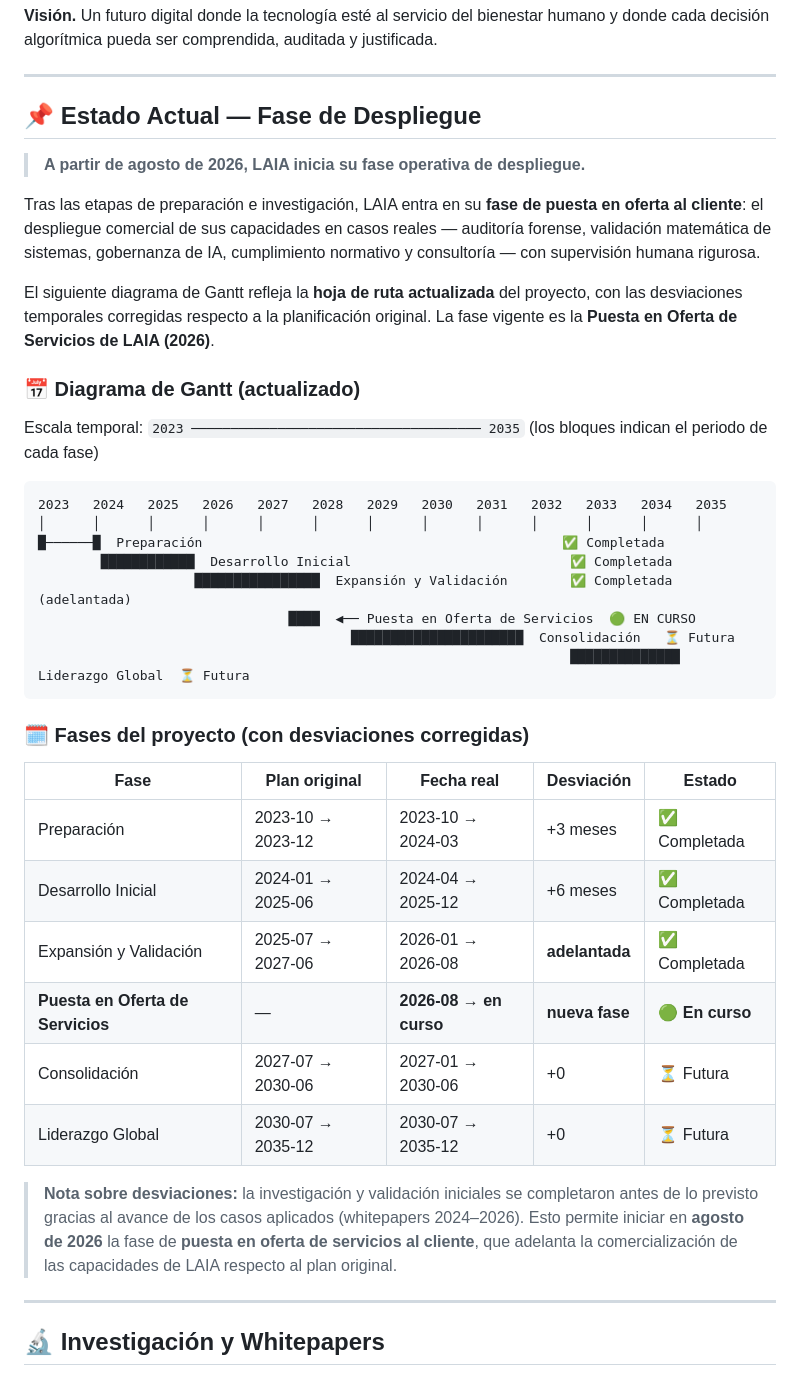
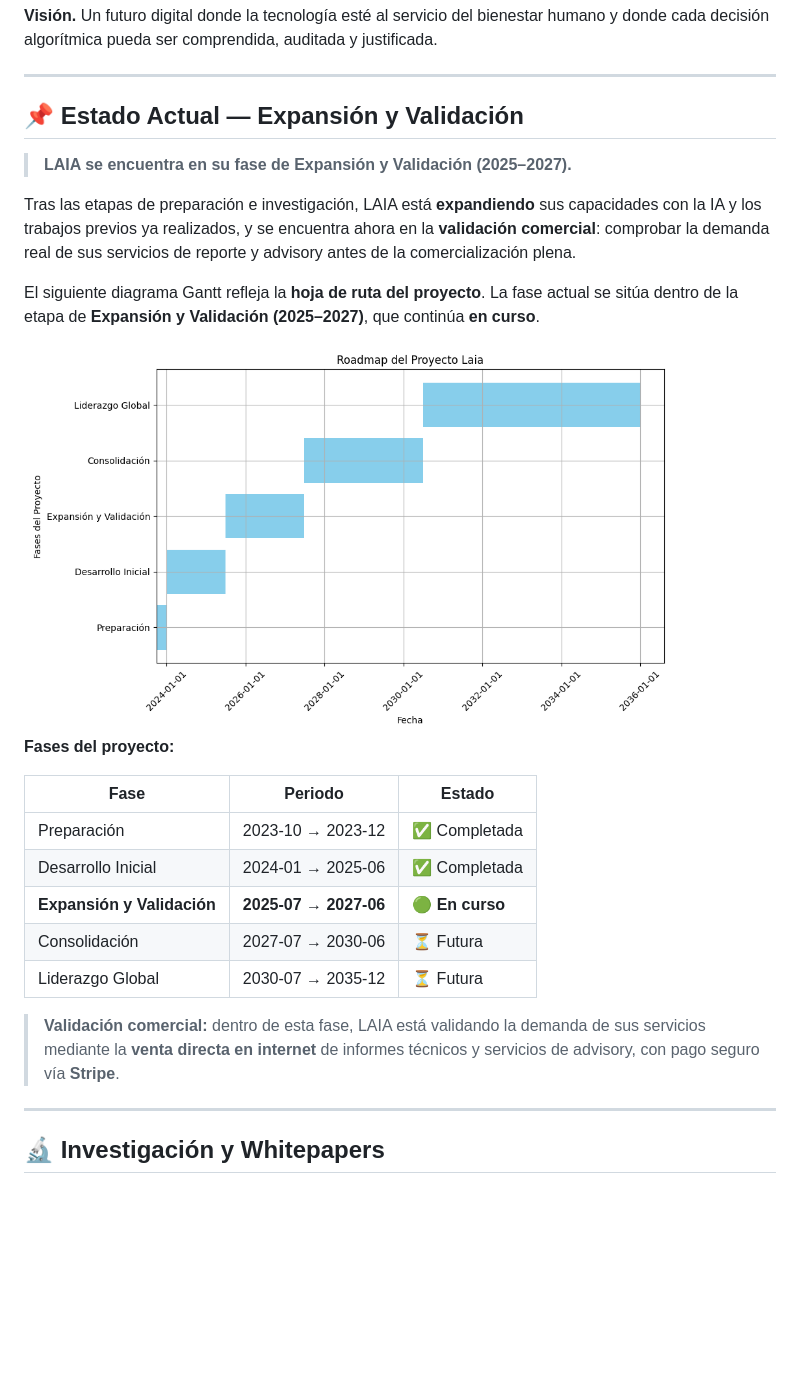
Before and after one commit to javi-jimenez/laia, a Markdown page: README.md, the part around one of its changes. Rendered like a GitHub page; blank space fills up the shorter version.

Commit message:
Restore original Gantt, mark current phase in Expansion & Validation, add Stripe direct purchase
- Restore the original Gantt roadmap image; current phase is within
  Expansion & Validation (2025-2027), still in progress.
- Clarify commercial validation stage: testing demand for report/advisory
  services via direct online sales.
- Add Stripe secure payment form for direct purchase of single report
  (EUR 1500) and monthly subscription (EUR 600/mo).
- Update support section with direct online purchase option.

````diff
--- a/README.md
+++ b/README.md
@@ -14,41 +14,27 @@
 
 ---
 
-## 📌 Estado Actual — Fase de Despliegue
+## 📌 Estado Actual — Expansión y Validación
 
-> **A partir de agosto de 2026, LAIA inicia su fase operativa de despliegue.**
+> **LAIA se encuentra en su fase de Expansión y Validación (2025–2027).**
 
-Tras las etapas de preparación e investigación, LAIA entra en su **fase de puesta en oferta al cliente**: el despliegue comercial de sus capacidades en casos reales — auditoría forense, validación matemática de sistemas, gobernanza de IA, cumplimiento normativo y consultoría — con supervisión humana rigurosa.
+Tras las etapas de preparación e investigación, LAIA está **expandiendo** sus capacidades con la IA y los trabajos previos ya realizados, y se encuentra ahora en la **validación comercial**: comprobar la demanda real de sus servicios de reporte y advisory antes de la comercialización plena.
 
-El siguiente diagrama de Gantt refleja la **hoja de ruta actualizada** del proyecto, con las desviaciones temporales corregidas respecto a la planificación original. La fase vigente es la **Puesta en Oferta de Servicios de LAIA (2026)**.
+El siguiente diagrama Gantt refleja la **hoja de ruta del proyecto**. La fase actual se sitúa dentro de la etapa de **Expansión y Validación (2025–2027)**, que continúa **en curso**.
 
-### 📅 Diagrama de Gantt (actualizado)
+<img src="laia-roadmap-gantt-202502272325.png" alt="Diagrama Gantt del Roadmap de LAIA" width="650"/>
 
-Escala temporal: `2023 ───────────────────────────────────── 2035` (los bloques indican el periodo de cada fase)
+**Fases del proyecto:**
 
-```
-2023   2024   2025   2026   2027   2028   2029   2030   2031   2032   2033   2034   2035
-│      │      │      │      │      │      │      │      │      │      │      │      │
-█──────█  Preparación                                              ✅ Completada
-        ████████████  Desarrollo Inicial                            ✅ Completada
-                    ████████████████  Expansión y Validación        ✅ Completada (adelantada)
-                                ████  ◀── Puesta en Oferta de Servicios  🟢 EN CURSO
-                                        ██████████████████████  Consolidación   ⏳ Futura
-                                                                    ██████████████  Liderazgo Global  ⏳ Futura
-```
+| Fase | Periodo | Estado |
+|------|---------|--------|
+| Preparación | 2023-10 → 2023-12 | ✅ Completada |
+| Desarrollo Inicial | 2024-01 → 2025-06 | ✅ Completada |
+| **Expansión y Validación** | **2025-07 → 2027-06** | 🟢 **En curso** |
+| Consolidación | 2027-07 → 2030-06 | ⏳ Futura |
+| Liderazgo Global | 2030-07 → 2035-12 | ⏳ Futura |
 
-### 🗓️ Fases del proyecto (con desviaciones corregidas)
-
-| Fase | Plan original | Fecha real | Desviación | Estado |
-|------|---------------|------------|------------|--------|
-| Preparación | 2023-10 → 2023-12 | 2023-10 → 2024-03 | +3 meses | ✅ Completada |
-| Desarrollo Inicial | 2024-01 → 2025-06 | 2024-04 → 2025-12 | +6 meses | ✅ Completada |
-| Expansión y Validación | 2025-07 → 2027-06 | 2026-01 → 2026-08 | **adelantada** | ✅ Completada |
-| **Puesta en Oferta de Servicios** | — | **2026-08 → en curso** | **nueva fase** | 🟢 **En curso** |
-| Consolidación | 2027-07 → 2030-06 | 2027-01 → 2030-06 | +0 | ⏳ Futura |
-| Liderazgo Global | 2030-07 → 2035-12 | 2030-07 → 2035-12 | +0 | ⏳ Futura |
-
-> **Nota sobre desviaciones:** la investigación y validación iniciales se completaron antes de lo previsto gracias al avance de los casos aplicados (whitepapers 2024–2026). Esto permite iniciar en **agosto de 2026** la fase de **puesta en oferta de servicios al cliente**, que adelanta la comercialización de las capacidades de LAIA respecto al plan original.
+> **Validación comercial:** dentro de esta fase, LAIA está validando la demanda de sus servicios mediante la **venta directa en internet** de informes técnicos y servicios de advisory, con pago seguro vía **Stripe**.
 
 ---
 
````
Also changed, not shown: other parts of README.md (+12 -0 lines).
